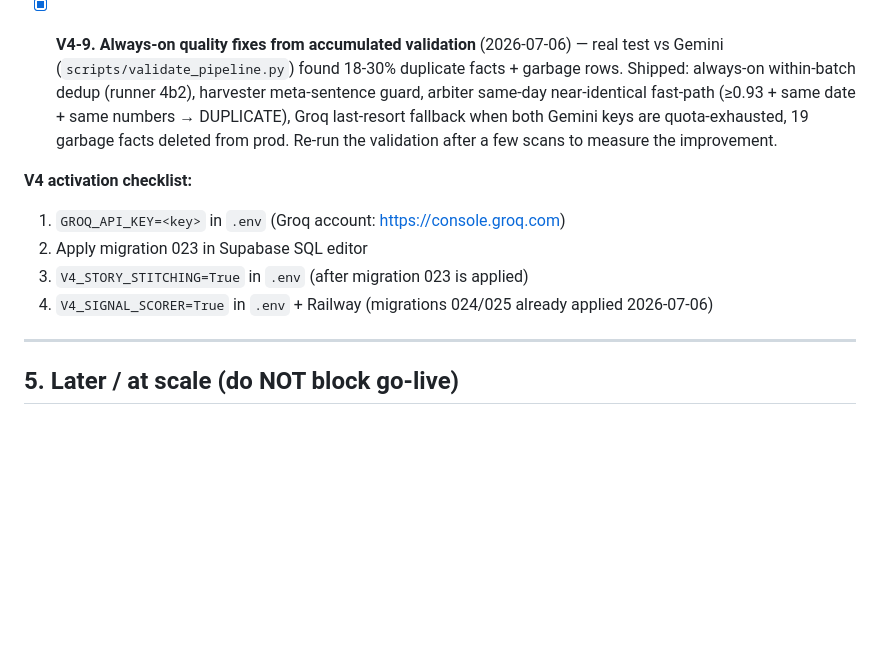
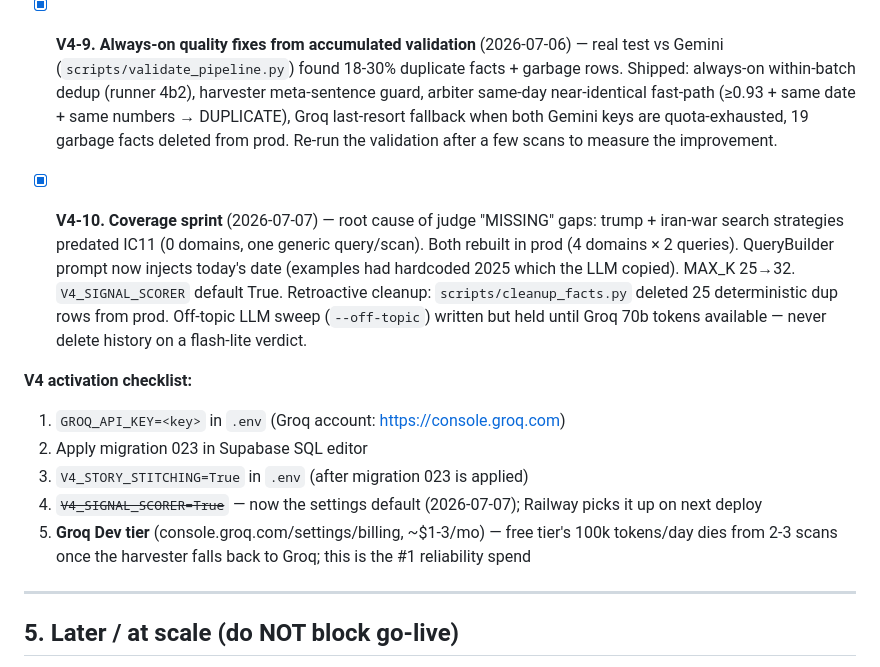
Before and after one commit to kfirmessika/TrueBrief, a Markdown page: docs/roadmap.md, the part around the change. Rendered like a GitHub page; blank space fills up the shorter version.

Commit message:
docs: roadmap V4-10 coverage sprint + activation checklist update
Co-Authored-By: Claude Fable 5 <noreply@anthropic.com>

```diff
--- a/docs/roadmap.md
+++ b/docs/roadmap.md
@@ -412,11 +412,21 @@ to activate persistence** (code degrades to no-op until then).
   Groq last-resort fallback when both Gemini keys are quota-exhausted, 19 garbage facts
   deleted from prod. Re-run the validation after a few scans to measure the improvement.
 
+- [x] **V4-10. Coverage sprint** (2026-07-07) — root cause of judge "MISSING" gaps: trump +
+  iran-war search strategies predated IC11 (0 domains, one generic query/scan). Both rebuilt
+  in prod (4 domains × 2 queries). QueryBuilder prompt now injects today's date (examples had
+  hardcoded 2025 which the LLM copied). MAX_K 25→32. `V4_SIGNAL_SCORER` default True.
+  Retroactive cleanup: `scripts/cleanup_facts.py` deleted 25 deterministic dup rows from prod.
+  Off-topic LLM sweep (`--off-topic`) written but held until Groq 70b tokens available —
+  never delete history on a flash-lite verdict.
+
 **V4 activation checklist:**
 1. `GROQ_API_KEY=<key>` in `.env` (Groq account: https://console.groq.com)
 2. Apply migration 023 in Supabase SQL editor
 3. `V4_STORY_STITCHING=True` in `.env` (after migration 023 is applied)
-4. `V4_SIGNAL_SCORER=True` in `.env` + Railway (migrations 024/025 already applied 2026-07-06)
+4. ~~`V4_SIGNAL_SCORER=True`~~ — now the settings default (2026-07-07); Railway picks it up on next deploy
+5. **Groq Dev tier** (console.groq.com/settings/billing, ~$1-3/mo) — free tier's 100k tokens/day
+   dies from 2-3 scans once the harvester falls back to Groq; this is the #1 reliability spend
 
 ---
 
```
